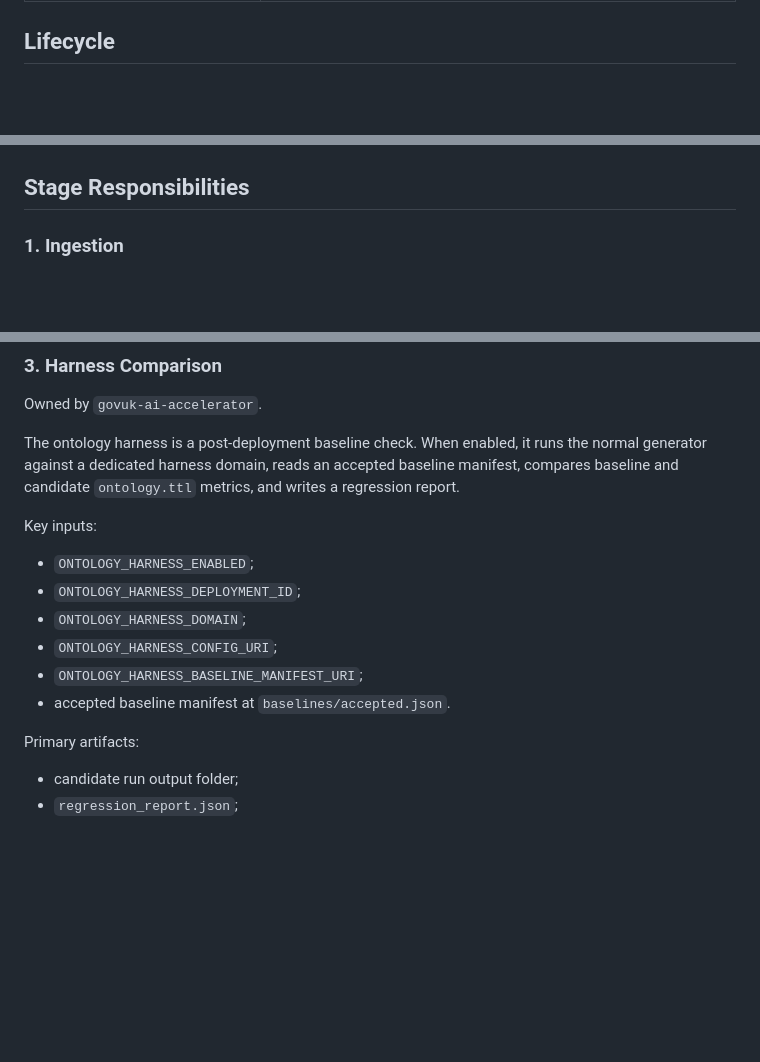
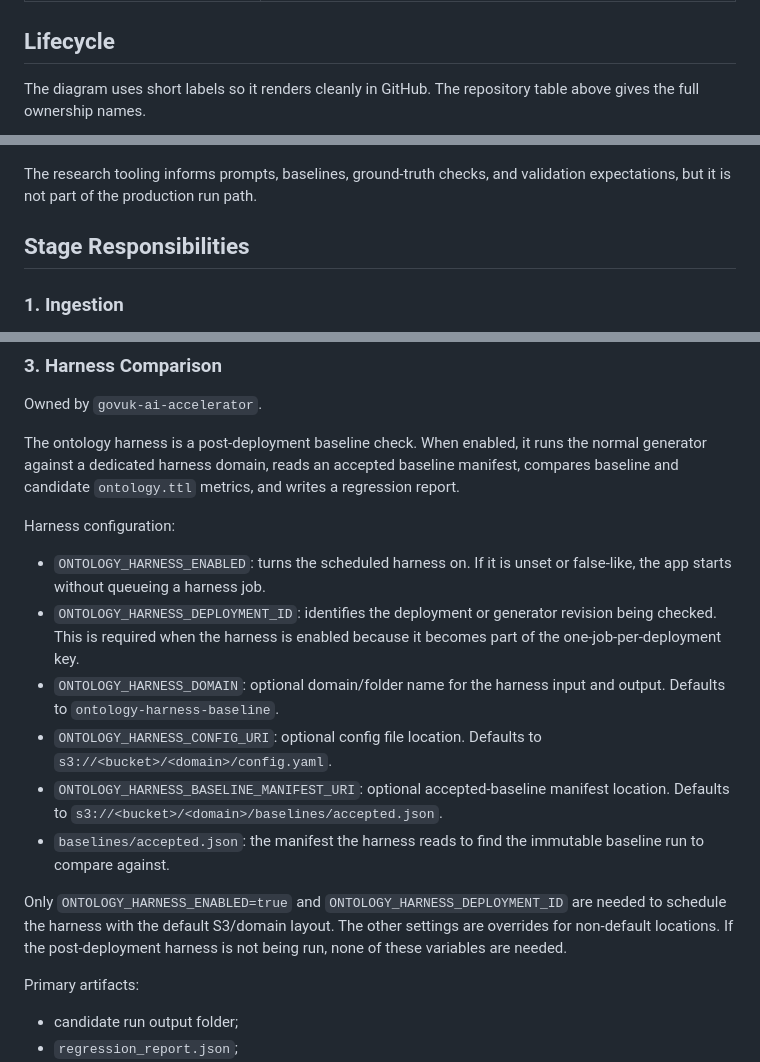
Before and after one commit to alphagov/govuk-ai-accelerator, a Markdown page: docs/architecture/cross-repo-integration.md, 3 parts joined by grey strips. Rendered like a GitHub page; blank space fills up the shorter version.

Commit message:
Clarify harness configuration overview

````diff
--- a/docs/architecture/cross-repo-integration.md
+++ b/docs/architecture/cross-repo-integration.md
@@ -18,5 +18,8 @@ between stages.
 
 ## Lifecycle
 
+The diagram uses short labels so it renders cleanly in GitHub. The repository
+table above gives the full ownership names.
+
 ```mermaid
 flowchart TD
@@ -48,4 +51,7 @@ flowchart TD
 ```
+
+The research tooling informs prompts, baselines, ground-truth checks, and
+validation expectations, but it is not part of the production run path.
 
 ## Stage Responsibilities
 
@@ -94,14 +100,26 @@ the normal generator against a dedicated harness domain, reads an accepted
 baseline manifest, compares baseline and candidate `ontology.ttl` metrics, and
 writes a regression report.
 
-Key inputs:
+Harness configuration:
 
-- `ONTOLOGY_HARNESS_ENABLED`;
-- `ONTOLOGY_HARNESS_DEPLOYMENT_ID`;
-- `ONTOLOGY_HARNESS_DOMAIN`;
-- `ONTOLOGY_HARNESS_CONFIG_URI`;
-- `ONTOLOGY_HARNESS_BASELINE_MANIFEST_URI`;
-- accepted baseline manifest at `baselines/accepted.json`.
+- `ONTOLOGY_HARNESS_ENABLED`: turns the scheduled harness on. If it is unset or
+  false-like, the app starts without queueing a harness job.
+- `ONTOLOGY_HARNESS_DEPLOYMENT_ID`: identifies the deployment or generator
+  revision being checked. This is required when the harness is enabled because
+  it becomes part of the one-job-per-deployment key.
+- `ONTOLOGY_HARNESS_DOMAIN`: optional domain/folder name for the harness input
+  and output. Defaults to `ontology-harness-baseline`.
+- `ONTOLOGY_HARNESS_CONFIG_URI`: optional config file location. Defaults to
+  `s3://<bucket>/<domain>/config.yaml`.
+- `ONTOLOGY_HARNESS_BASELINE_MANIFEST_URI`: optional accepted-baseline manifest
+  location. Defaults to `s3://<bucket>/<domain>/baselines/accepted.json`.
+- `baselines/accepted.json`: the manifest the harness reads to find the
+  immutable baseline run to compare against.
+
+Only `ONTOLOGY_HARNESS_ENABLED=true` and `ONTOLOGY_HARNESS_DEPLOYMENT_ID` are
+needed to schedule the harness with the default S3/domain layout. The other
+settings are overrides for non-default locations. If the post-deployment harness
+is not being run, none of these variables are needed.
 
 Primary artifacts:
 
````
Also changed, not shown: other parts of docs/architecture/cross-repo-integration.md (+14 -14 lines).
